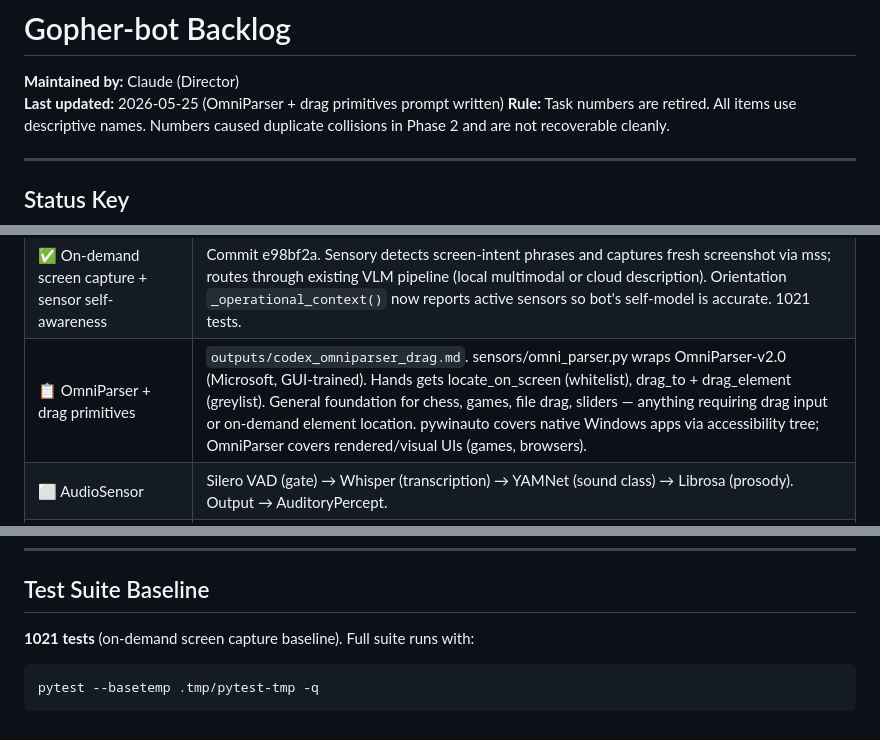
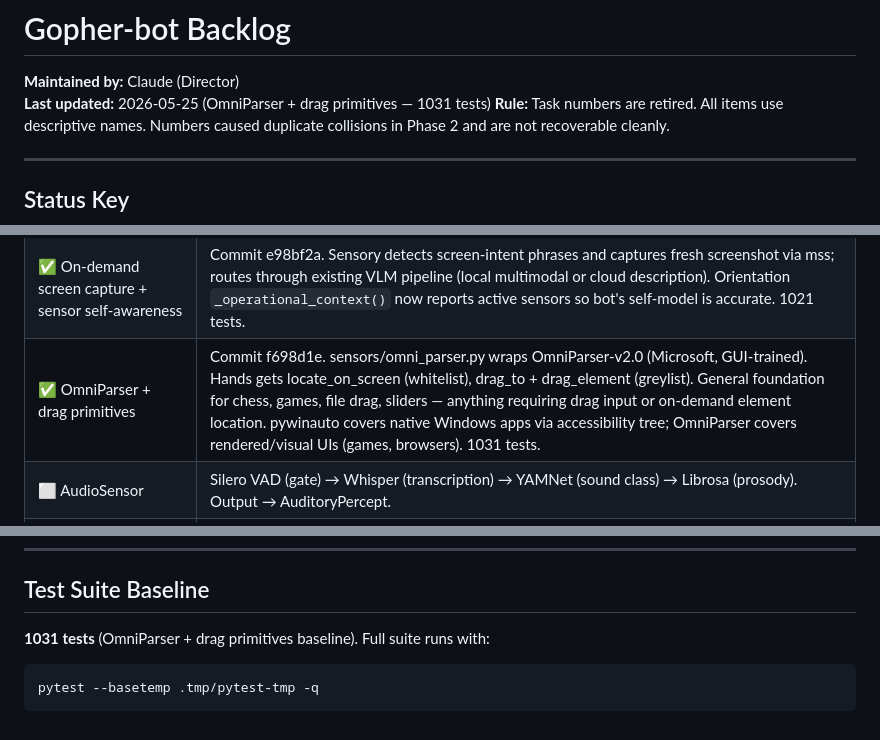
Before and after one commit to Gopher697/gopher-bot, a Markdown page: docs/BACKLOG.md, 3 parts joined by grey strips. Rendered like a GitHub page.

````diff
--- a/docs/BACKLOG.md
+++ b/docs/BACKLOG.md
@@ -1,7 +1,7 @@
 # Gopher-bot Backlog
 
 **Maintained by:** Claude (Director)
-**Last updated:** 2026-05-25 (OmniParser + drag primitives prompt written)
+**Last updated:** 2026-05-25 (OmniParser + drag primitives — 1031 tests)
 **Rule:** Task numbers are retired. All items use descriptive names. Numbers caused duplicate collisions in Phase 2 and are not recoverable cleanly.
 
 ---
@@ -56,7 +56,7 @@ All T1–T67 complete. 683 tests passing. Formal closure doc: `docs/PHASE1_CLOSU
 | ✅ Audio and video routing | Commit 2886532. Discord audio attachments (`.ogg`, `.mp3`, etc.) transcribed via OpenAI Whisper API into `AuditoryPercept.transcript` and promoted to `packet["message"]`. Video attachments processed via ffmpeg: keyframes described by VLM, audio transcribed. Graceful degradation if ffmpeg absent. 1000 tests. |
 | ✅ Document parsing | Commit 40b1e87. PDF (pdfplumber), DOCX (python-docx), XLSX/XLS (openpyxl), PPTX (python-pptx), RTF (tag stripping). All parsers degrade gracefully if library absent. Unsupported binary formats receive clear "format not supported" note. 1012 tests. |
 | ✅ On-demand screen capture + sensor self-awareness | Commit e98bf2a. Sensory detects screen-intent phrases and captures fresh screenshot via mss; routes through existing VLM pipeline (local multimodal or cloud description). Orientation `_operational_context()` now reports active sensors so bot's self-model is accurate. 1021 tests. |
-| 📋 OmniParser + drag primitives | `outputs/codex_omniparser_drag.md`. sensors/omni_parser.py wraps OmniParser-v2.0 (Microsoft, GUI-trained). Hands gets locate_on_screen (whitelist), drag_to + drag_element (greylist). General foundation for chess, games, file drag, sliders — anything requiring drag input or on-demand element location. pywinauto covers native Windows apps via accessibility tree; OmniParser covers rendered/visual UIs (games, browsers). |
+| ✅ OmniParser + drag primitives | Commit f698d1e. sensors/omni_parser.py wraps OmniParser-v2.0 (Microsoft, GUI-trained). Hands gets locate_on_screen (whitelist), drag_to + drag_element (greylist). General foundation for chess, games, file drag, sliders — anything requiring drag input or on-demand element location. pywinauto covers native Windows apps via accessibility tree; OmniParser covers rendered/visual UIs (games, browsers). 1031 tests. |
 | ⬜ AudioSensor | Silero VAD (gate) → Whisper (transcription) → YAMNet (sound class) → Librosa (prosody). Output → AuditoryPercept. |
 | ⬜ Sensory pipeline decision | Decide: sequential (500ms tick) vs. event-driven (threshold interrupt → <100ms reflex). Event-driven chosen in principle; interrupt model for BrainLoop not yet designed. Needs a Codex task once decision is finalized. |
 | ⬜ Godot avatar full implementation | Scaffold exists and connects to /avatar-ws. Full animation states: meditating (graph query), typing (code), pacing/napping (idle), startle (sensory anomaly). Humanized execution: avatar walks to app icon before action fires. |
@@ -134,7 +134,7 @@ These are required before deep Phase 2 sensor work or the bid queue will degrade
 
 ## Test Suite Baseline
 
-**1021 tests** (on-demand screen capture baseline). Full suite runs with:
+**1031 tests** (OmniParser + drag primitives baseline). Full suite runs with:
 ```
 pytest --basetemp .tmp/pytest-tmp -q
 ```
````
Also changed, not shown: docs/session-log.md (+5 -2 lines).
